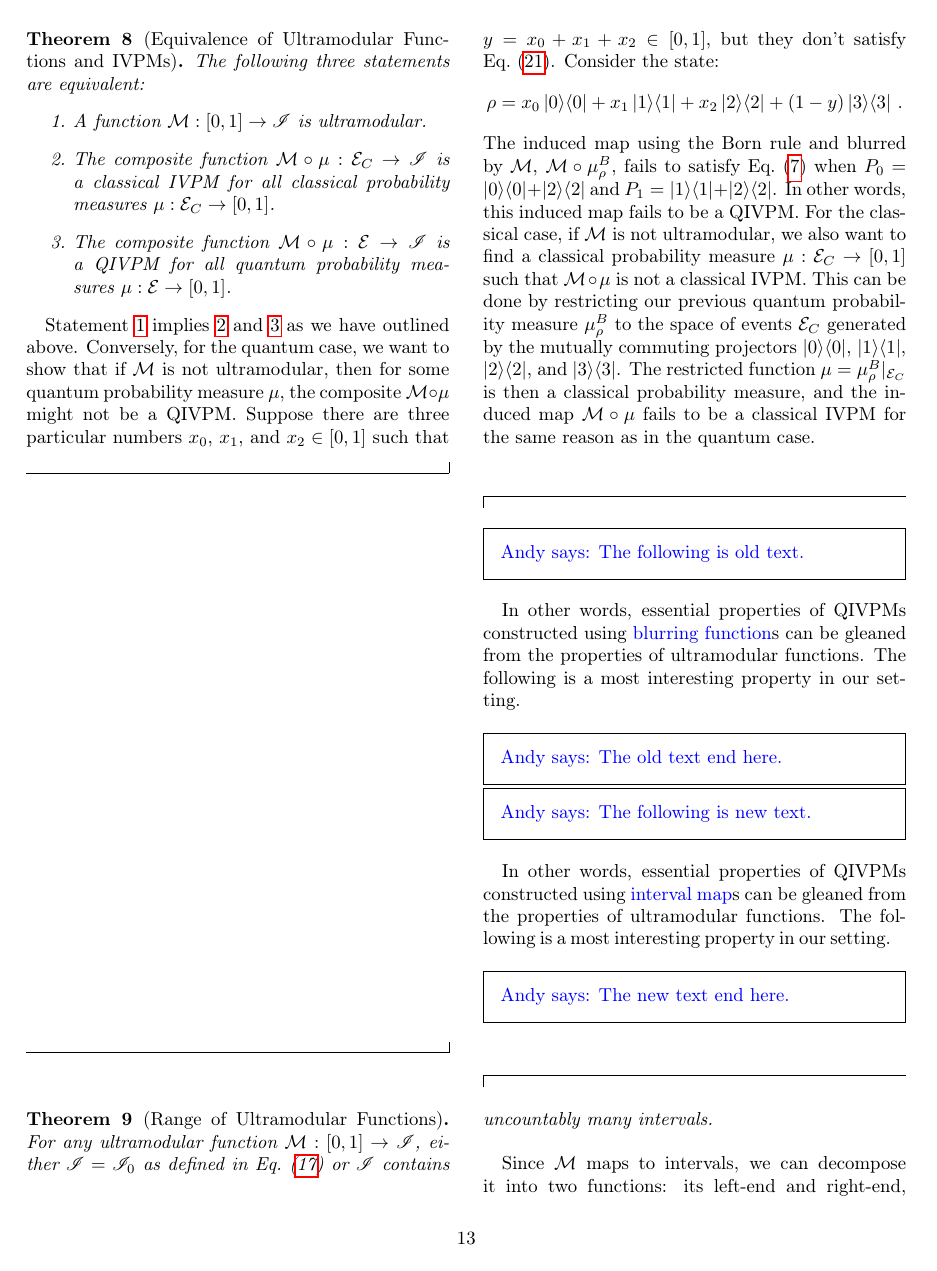
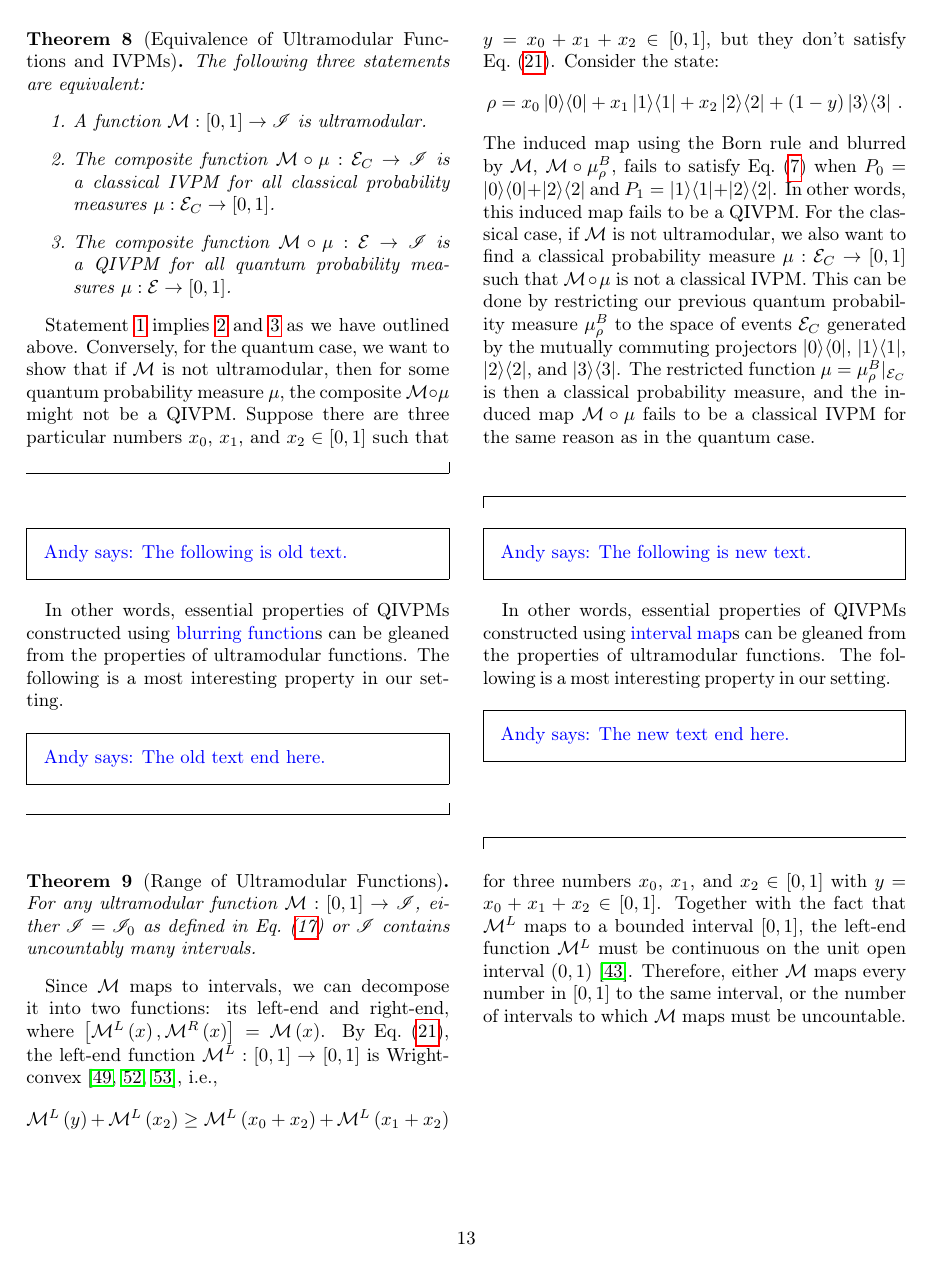
Before and after one commit to yuttai/Contextuality-and-Nonlocality-in-Discrete-Quantum-Theory, a LaTeX paper (revised_prop_letter_ajhs.tex): page 13 of 16. Compiled offline with pdfLaTeX.

Commit message:
revised_prop_letter_ajhs.tex \newenvironment{oldText}[1]{\begin{compareText}{#1}{old}}{\end{compareText}\newpage}

```diff
--- a/revised_prop_letter_ajhs.tex
+++ b/revised_prop_letter_ajhs.tex
@@ -92,7 +92,7 @@ showkeys, longbibliography, amsmath, amssymb, floatfix]{revtex4-1}
 \newenvironment{compare}{\begin{widetext}\end{widetext}}{\begin{widetext}\end{widetext}}
 \newenvironment{compareNextpage}{\clearpage}{\begin{widetext}\end{widetext}}
 \NewDocumentEnvironment{compareText}{m m}{\noindent\begin{minipage}[b]{1\columnwidth}#1{The following is #2 text.}\begin{docParinfo}}{\end{docParinfo}#1{The #2 text end here.}\end{minipage}}
-\newenvironment{oldText}[1]{\begin{compareText}{#1}{old}}{\end{compareText}\newpage}
+\newenvironment{oldText}[1]{\begin{compareText}{#1}{old}}{\end{compareText}\penalty-10000}
 \newenvironment{newText}[1]{\begin{compareText}{#1}{new}}{\end{compareText}}
 
 %%%%%%%%%%%%%%%%%%%%%%%%%%%%%%%%%%%%%%%%%%%%%%%%%%%%%%%%%%%%%%%%%%%
```
